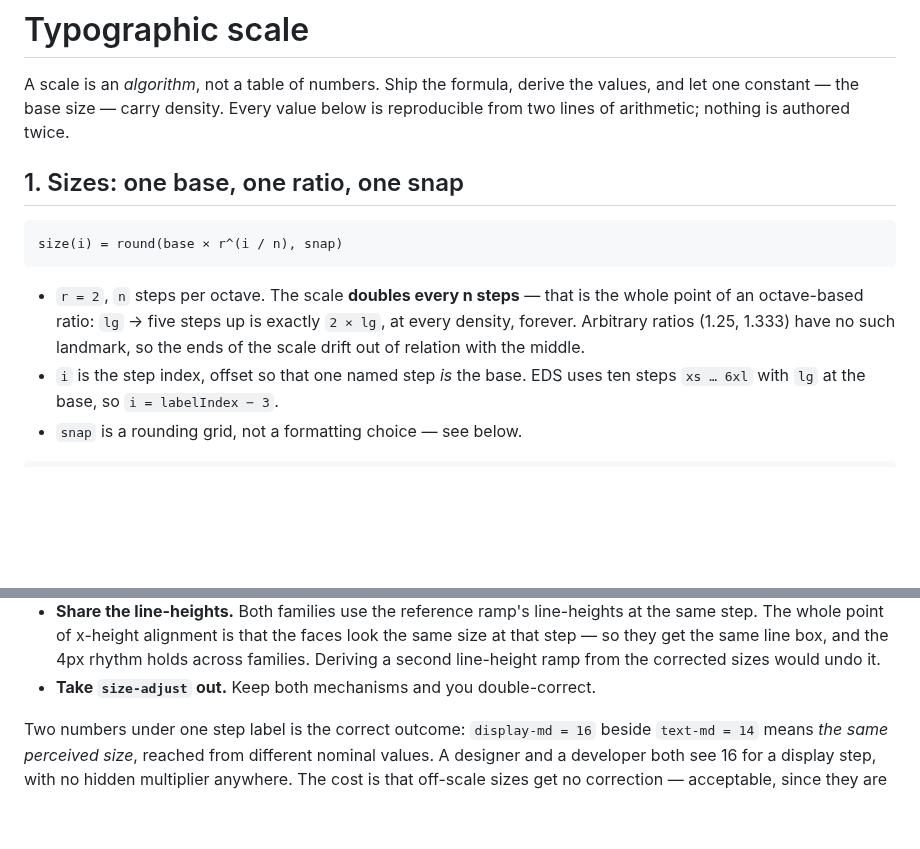
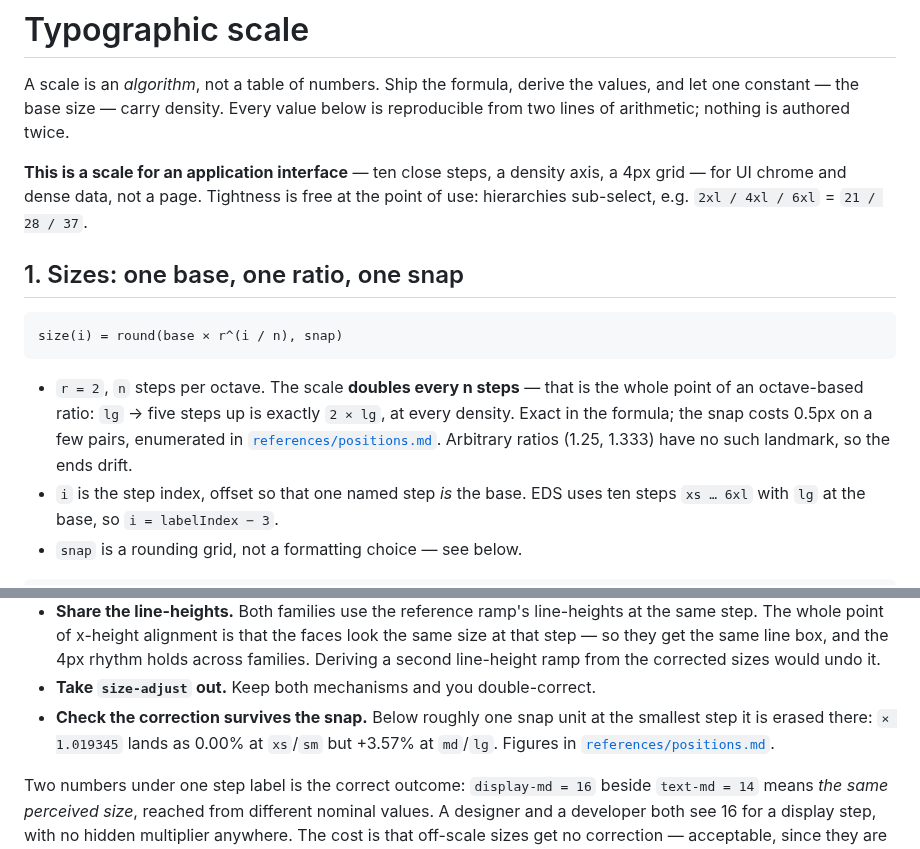
Before and after one commit to equinor/skills, a Markdown page: skills/typography-scale/SKILL.md, 2 parts joined by grey strips. GitHub-like rendering; blank space fills up the shorter version.

Commit message:
typography-scale: record two limits of the snap grid
Both were found by building an EDS-preset scale from the skill (Open Sans
text + Montserrat display, Figma/RN target), where the formula and the
rounded output disagree in ways the skill currently presents as exact.

Octave doubling. Section 1 states the scale doubles every n steps "at every
density, forever". True of the formula; the 0.5px snap breaks 5 of the 15
pairs across the three densities. The lg -> 5xl pair, which the scale is
anchored on, does hold everywhere — so the claim survives, qualified.

Correction vs snap. Section 4's two-ramp path applies
round(step x correction, 0.5px). When the correction is smaller than one
snap unit at the small end it is erased there: x1.019345 (+1.93% intended)
lands as 0.00% at xs/sm and +3.57% at md/lg. At 12px one snap unit is 4.2%,
so that correction cannot be represented on the grid at all. Invisible in
the section's own x1.137288 example, which is well above the grid.

Also names the target — an application interface, not a page — since the
tight ratio only reads as deliberate once that is stated, and notes that a
hierarchy sub-selects steps rather than walking them.

SKILL.md stays under the 300-line gate (299); evidence and tables go in
references/positions.md.

Co-Authored-By: Claude Opus 5 (1M context) <noreply@anthropic.com>

````diff
--- a/skills/typography-scale/SKILL.md
+++ b/skills/typography-scale/SKILL.md
@@ -9,6 +9,10 @@ A scale is an *algorithm*, not a table of numbers. Ship the formula, derive the
 values, and let one constant — the base size — carry density. Every value below
 is reproducible from two lines of arithmetic; nothing is authored twice.
 
+**This is a scale for an application interface** — ten close steps, a density
+axis, a 4px grid — for UI chrome and dense data, not a page. Tightness is free
+at the point of use: hierarchies sub-select, e.g. `2xl / 4xl / 6xl` = `21 / 28 / 37`.
+
 ## 1. Sizes: one base, one ratio, one snap
 
 ```
@@ -17,8 +21,9 @@ size(i) = round(base × r^(i / n), snap)
 
 - `r = 2`, `n` steps per octave. The scale **doubles every n steps** — that is
   the whole point of an octave-based ratio: `lg` → five steps up is exactly
-  `2 × lg`, at every density, forever. Arbitrary ratios (1.25, 1.333) have no
-  such landmark, so the ends of the scale drift out of relation with the middle.
+  `2 × lg`, at every density. Exact in the formula; the snap costs 0.5px on a
+  few pairs, enumerated in [`references/positions.md`](references/positions.md).
+  Arbitrary ratios (1.25, 1.333) have no such landmark, so the ends drift.
 - `i` is the step index, offset so that one named step *is* the base. EDS uses
   ten steps `xs … 6xl` with `lg` at the base, so `i = labelIndex − 3`.
 - `snap` is a rounding grid, not a formatting choice — see below.
@@ -168,6 +173,9 @@ Three rules make this work:
   the 4px rhythm holds across families. Deriving a second line-height ramp from
   the corrected sizes would undo it.
 - **Take `size-adjust` out.** Keep both mechanisms and you double-correct.
+- **Check the correction survives the snap.** Below roughly one snap unit at the
+  smallest step it is erased there: `× 1.019345` lands as 0.00% at `xs`/`sm` but
+  +3.57% at `md`/`lg`. Figures in [`references/positions.md`](references/positions.md).
 
 Two numbers under one step label is the correct outcome: `display-md = 16`
 beside `text-md = 14` means *the same perceived size*, reached from different
````
Also changed, not shown: 1 other file.
